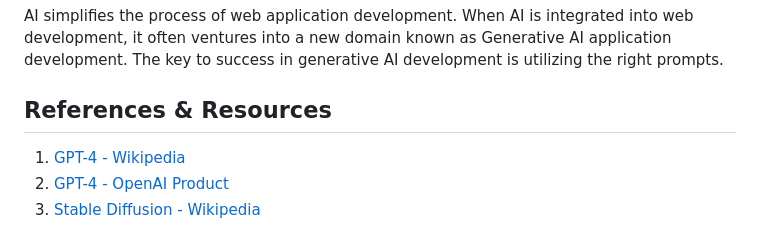
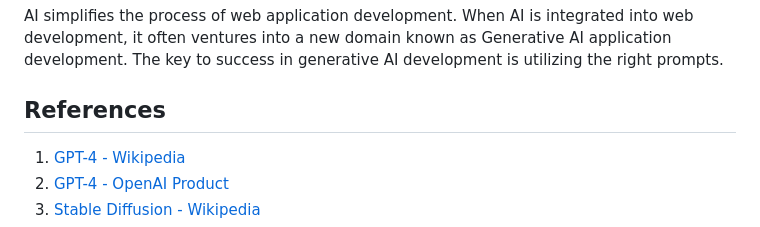
Before and after one commit to junwatu/automated-content-generation, a Markdown page: blogs/README.md, the part around the change. Drawn GitHub-style.

Commit message:
change the last headline for clarity

```diff
--- a/blogs/README.md
+++ b/blogs/README.md
@@ -343,7 +343,7 @@ This automated content generation web application is currently a simple Minimum
 
 AI simplifies the process of web application development. When AI is integrated into web development, it often ventures into a new domain known as Generative AI application development. The key to success in generative AI development is utilizing the right prompts.
 
-## References & Resources
+## References
 
 1. [GPT-4 - Wikipedia](https://en.wikipedia.org/wiki/GPT-4)
 2. [GPT-4 - OpenAI Product](http://openai.com/product/gpt-4)
```
